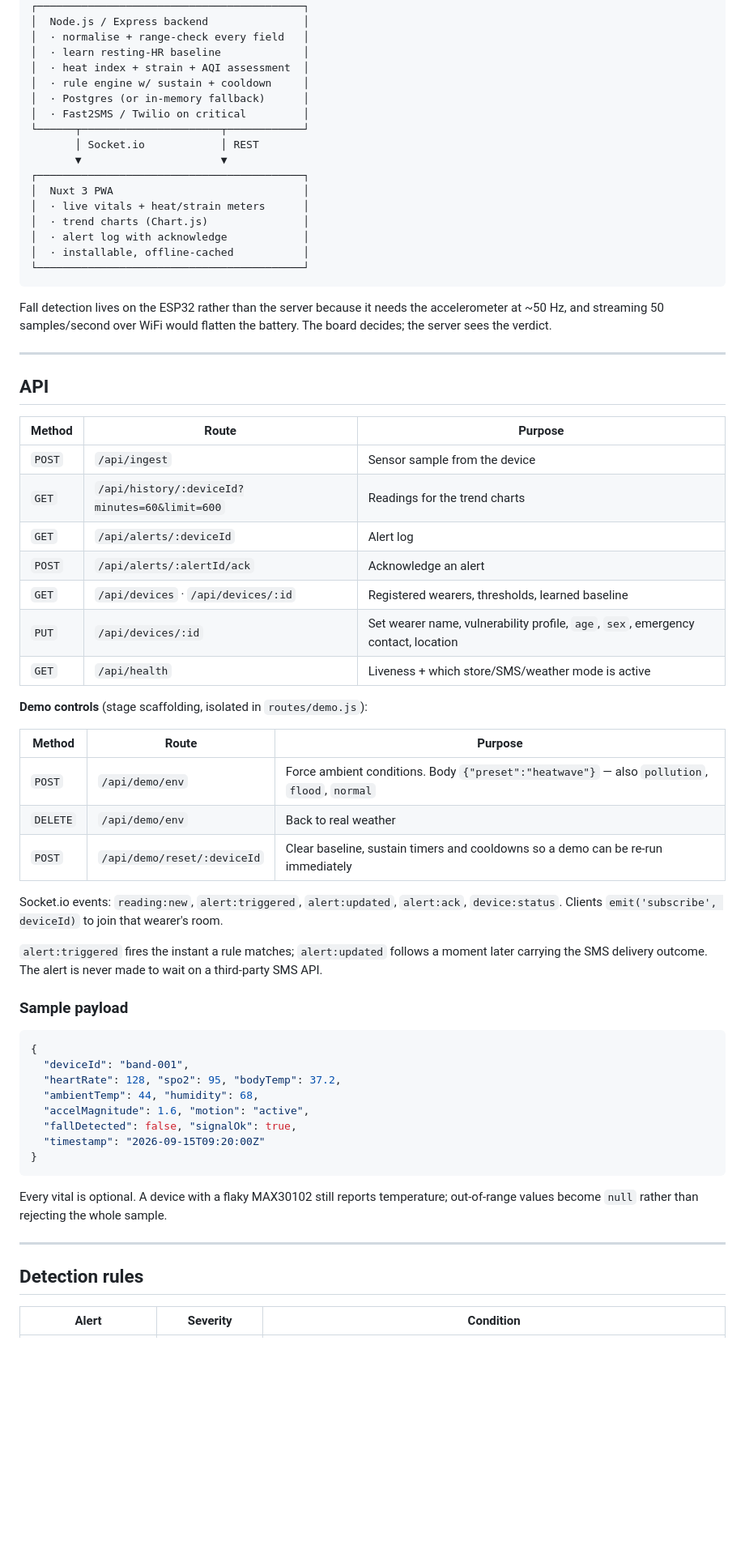
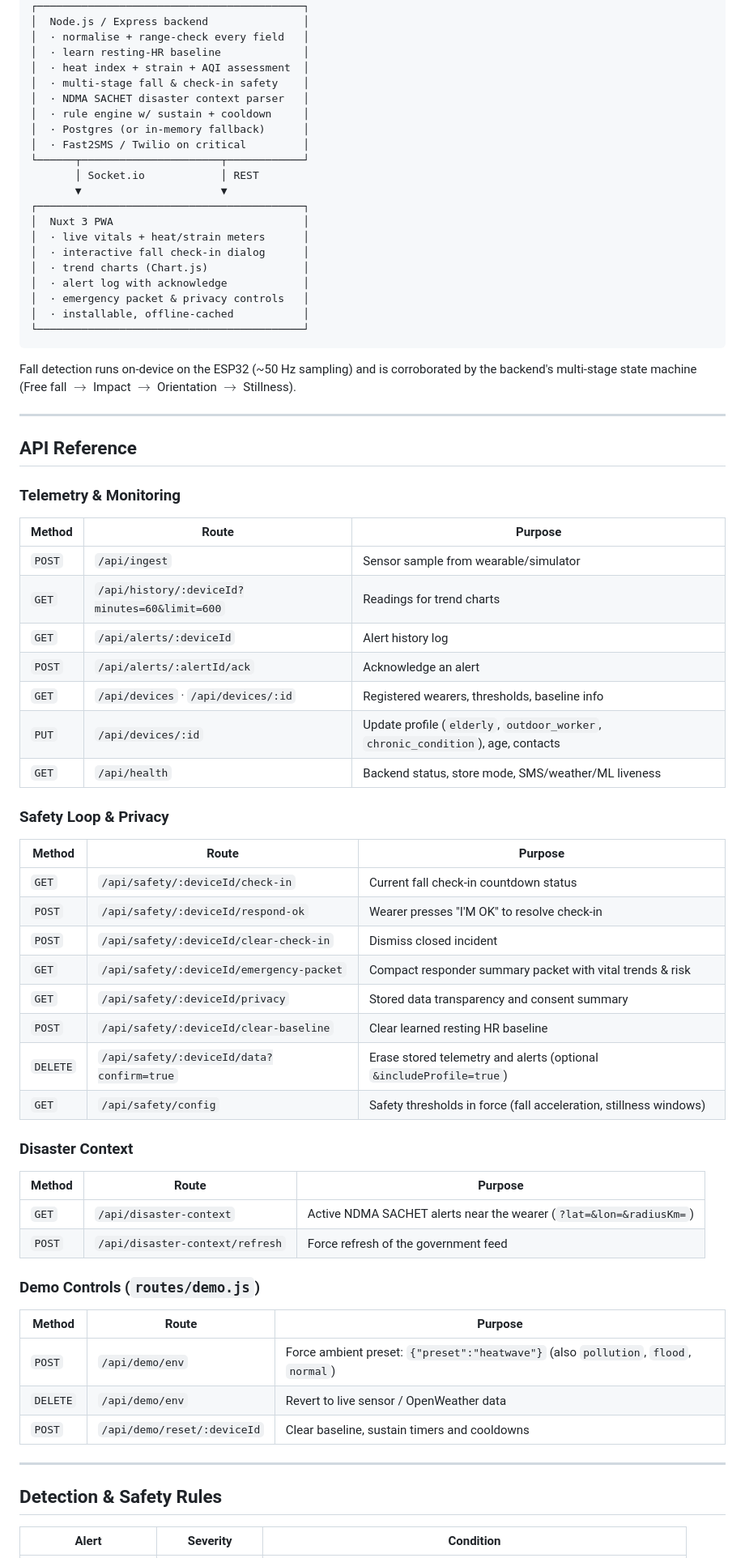
Before and after one commit to souvik-OOPS/SIH-2026, a Markdown page: README.md, the part around one of its changes. Shown at 81% size. Rendered like a GitHub page; blank space fills up the shorter version.

Commit message:
docs: update README with advanced fall detection, NDMA SACHET disaster integration, and expanded API reference

````diff
--- a/README.md
+++ b/README.md
@@ -116,6 +135,8 @@ Everything below is optional — the app runs fully without any of it.
 │  · normalise + range-check every field   │
 │  · learn resting-HR baseline             │
 │  · heat index + strain + AQI assessment  │
+│  · multi-stage fall & check-in safety    │
+│  · NDMA SACHET disaster context parser   │
 │  · rule engine w/ sustain + cooldown     │
 │  · Postgres (or in-memory fallback)      │
 │  · Fast2SMS / Twilio on critical         │
@@ -125,62 +146,59 @@ Everything below is optional — the app runs fully without any of it.
 ┌──────────────────────────────────────────┐
 │  Nuxt 3 PWA                              │
 │  · live vitals + heat/strain meters      │
+│  · interactive fall check-in dialog      │
 │  · trend charts (Chart.js)               │
 │  · alert log with acknowledge            │
+│  · emergency packet & privacy controls   │
 │  · installable, offline-cached           │
 └──────────────────────────────────────────┘
 ```
 
-Fall detection lives on the ESP32 rather than the server because it needs the accelerometer at ~50 Hz, and
-streaming 50 samples/second over WiFi would flatten the battery. The board decides; the server sees the verdict.
+Fall detection runs on-device on the ESP32 (~50 Hz sampling) and is corroborated by the backend's multi-stage state machine (Free fall $\to$ Impact $\to$ Orientation $\to$ Stillness).
 
 ---
 
-## API
+## API Reference
 
+### Telemetry & Monitoring
 | Method | Route | Purpose |
 |---|---|---|
-| `POST` | `/api/ingest` | Sensor sample from the device |
-| `GET` | `/api/history/:deviceId?minutes=60&limit=600` | Readings for the trend charts |
-| `GET` | `/api/alerts/:deviceId` | Alert log |
+| `POST` | `/api/ingest` | Sensor sample from wearable/simulator |
+| `GET` | `/api/history/:deviceId?minutes=60&limit=600` | Readings for trend charts |
+| `GET` | `/api/alerts/:deviceId` | Alert history log |
 | `POST` | `/api/alerts/:alertId/ack` | Acknowledge an alert |
-| `GET` | `/api/devices` · `/api/devices/:id` | Registered wearers, thresholds, learned baseline |
-| `PUT` | `/api/devices/:id` | Set wearer name, vulnerability profile, `age`, `sex`, emergency contact, location |
-| `GET` | `/api/health` | Liveness + which store/SMS/weather mode is active |
+| `GET` | `/api/devices` · `/api/devices/:id` | Registered wearers, thresholds, baseline info |
+| `PUT` | `/api/devices/:id` | Update profile (`elderly`, `outdoor_worker`, `chronic_condition`), age, contacts |
+| `GET` | `/api/health` | Backend status, store mode, SMS/weather/ML liveness |
 
-**Demo controls** (stage scaffolding, isolated in `routes/demo.js`):
-
+### Safety Loop & Privacy
 | Method | Route | Purpose |
 |---|---|---|
-| `POST` | `/api/demo/env` | Force ambient conditions. Body `{"preset":"heatwave"}` — also `pollution`, `flood`, `normal` |
-| `DELETE` | `/api/demo/env` | Back to real weather |
-| `POST` | `/api/demo/reset/:deviceId` | Clear baseline, sustain timers and cooldowns so a demo can be re-run immediately |
+| `GET` | `/api/safety/:deviceId/check-in` | Current fall check-in countdown status |
+| `POST` | `/api/safety/:deviceId/respond-ok` | Wearer presses "I'M OK" to resolve check-in |
+| `POST` | `/api/safety/:deviceId/clear-check-in` | Dismiss closed incident |
+| `GET` | `/api/safety/:deviceId/emergency-packet` | Compact responder summary packet with vital trends & risk |
+| `GET` | `/api/safety/:deviceId/privacy` | Stored data transparency and consent summary |
+| `POST` | `/api/safety/:deviceId/clear-baseline` | Clear learned resting HR baseline |
+| `DELETE` | `/api/safety/:deviceId/data?confirm=true` | Erase stored telemetry and alerts (optional `&includeProfile=true`) |
+| `GET` | `/api/safety/config` | Safety thresholds in force (fall acceleration, stillness windows) |
 
-Socket.io events: `reading:new`, `alert:triggered`, `alert:updated`, `alert:ack`, `device:status`. Clients
-`emit('subscribe', deviceId)` to join that wearer's room.
+### Disaster Context
+| Method | Route | Purpose |
+|---|---|---|
+| `GET` | `/api/disaster-context` | Active NDMA SACHET alerts near the wearer (`?lat=&lon=&radiusKm=`) |
+| `POST` | `/api/disaster-context/refresh` | Force refresh of the government feed |
 
-`alert:triggered` fires the instant a rule matches; `alert:updated` follows a moment later carrying the SMS
-delivery outcome. The alert is never made to wait on a third-party SMS API.
-
-### Sample payload
-
-```json
-{
-  "deviceId": "band-001",
-  "heartRate": 128, "spo2": 95, "bodyTemp": 37.2,
-  "ambientTemp": 44, "humidity": 68,
-  "accelMagnitude": 1.6, "motion": "active",
-  "fallDetected": false, "signalOk": true,
-  "timestamp": "2026-09-15T09:20:00Z"
-}
-```
-
-Every vital is optional. A device with a flaky MAX30102 still reports temperature; out-of-range values become
-`null` rather than rejecting the whole sample.
+### Demo Controls (`routes/demo.js`)
+| Method | Route | Purpose |
+|---|---|---|
+| `POST` | `/api/demo/env` | Force ambient preset: `{"preset":"heatwave"}` (also `pollution`, `flood`, `normal`) |
+| `DELETE` | `/api/demo/env` | Revert to live sensor / OpenWeather data |
+| `POST` | `/api/demo/reset/:deviceId` | Clear baseline, sustain timers and cooldowns |
 
 ---
 
-## Detection rules
+## Detection & Safety Rules
 
 | Alert | Severity | Condition |
 |---|---|---|
````
Also changed, not shown: other parts of README.md (+93 -132 lines).
